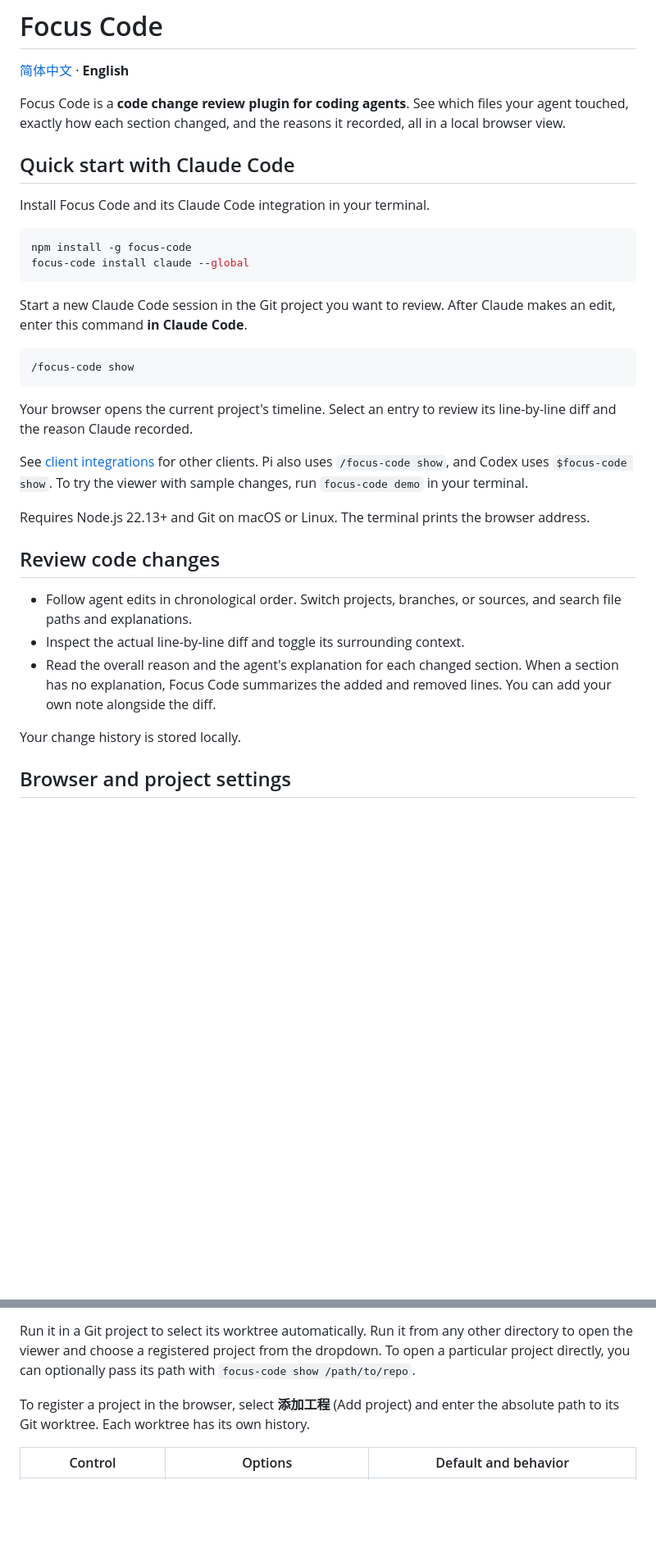
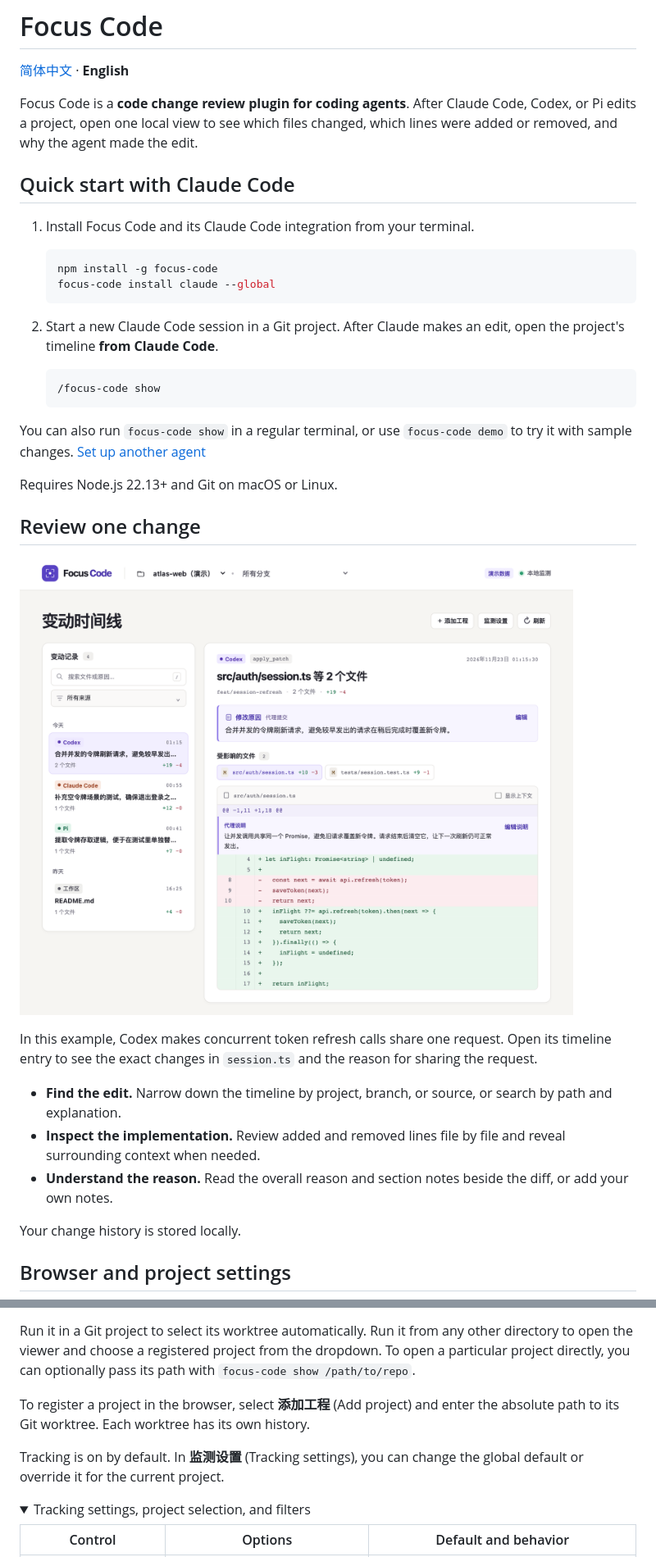
Before and after one commit to ihuzhou/focus-code, a Markdown page: README.en.md, 2 parts joined by grey strips. Shown at 82% size. GitHub-like rendering; pictures changed too: docs/focus-code-review.png (added); folded sections open; blank space fills up the shorter version.

````diff
--- a/README.en.md
+++ b/README.en.md
@@ -2,34 +2,36 @@
 
 [简体中文](./README.md) · **English**
 
-Focus Code is a **code change review plugin for coding agents**. See which files your agent touched, exactly how each section changed, and the reasons it recorded, all in a local browser view.
+Focus Code is a **code change review plugin for coding agents**. After Claude Code, Codex, or Pi edits a project, open one local view to see which files changed, which lines were added or removed, and why the agent made the edit.
 
 ## Quick start with Claude Code
 
-Install Focus Code and its Claude Code integration in your terminal.
+1. Install Focus Code and its Claude Code integration from your terminal.
 
-```sh
-npm install -g focus-code
-focus-code install claude --global
-```
+   ```sh
+   npm install -g focus-code
+   focus-code install claude --global
+   ```
 
-Start a new Claude Code session in the Git project you want to review. After Claude makes an edit, enter this command **in Claude Code**.
+2. Start a new Claude Code session in a Git project. After Claude makes an edit, open the project's timeline **from Claude Code**.
 
-```text
-/focus-code show
-```
+   ```text
+   /focus-code show
+   ```
 
-Your browser opens the current project's timeline. Select an entry to review its line-by-line diff and the reason Claude recorded.
+You can also run `focus-code show` in a regular terminal, or use `focus-code demo` to try it with sample changes. [Set up another agent](#client-integrations)
 
-See [client integrations](#client-integrations) for other clients. Pi also uses `/focus-code show`, and Codex uses `$focus-code show`. To try the viewer with sample changes, run `focus-code demo` in your terminal.
+Requires Node.js 22.13+ and Git on macOS or Linux.
 
-Requires Node.js 22.13+ and Git on macOS or Linux. The terminal prints the browser address.
+## Review one change
 
-## Review code changes
+![The Focus Code timeline shows Codex, Claude Code, and Pi edits on the left. The selected file's diff, overall reason, and section explanation are visible on the right.](./docs/focus-code-review.png)
 
-- Follow agent edits in chronological order. Switch projects, branches, or sources, and search file paths and explanations.
-- Inspect the actual line-by-line diff and toggle its surrounding context.
-- Read the overall reason and the agent's explanation for each changed section. When a section has no explanation, Focus Code summarizes the added and removed lines. You can add your own note alongside the diff.
+In this example, Codex makes concurrent token refresh calls share one request. Open its timeline entry to see the exact changes in `session.ts` and the reason for sharing the request.
+
+- **Find the edit.** Narrow down the timeline by project, branch, or source, or search by path and explanation.
+- **Inspect the implementation.** Review added and removed lines file by file and reveal surrounding context when needed.
+- **Understand the reason.** Read the overall reason and section notes beside the diff, or add your own notes.
 
 Your change history is stored locally.
 
@@ -45,6 +47,11 @@ Run it in a Git project to select its worktree automatically. Run it from any ot
 
 To register a project in the browser, select **添加工程** (Add project) and enter the absolute path to its Git worktree. Each worktree has its own history.
 
+Tracking is on by default. In **监测设置** (Tracking settings), you can change the global default or override it for the current project.
+
+<details>
+<summary>Tracking settings, project selection, and filters</summary>
+
 | Control | Options | Default and behavior |
 | --- | --- | --- |
 | **监测设置** (Tracking settings) → **全局默认** (Global default) | On or off | On. Applies to every project that inherits the global default, including newly discovered projects. |
````
Also changed, not shown: other parts of README.en.md (+17 -0 lines), README.md (+41 -17 lines).
